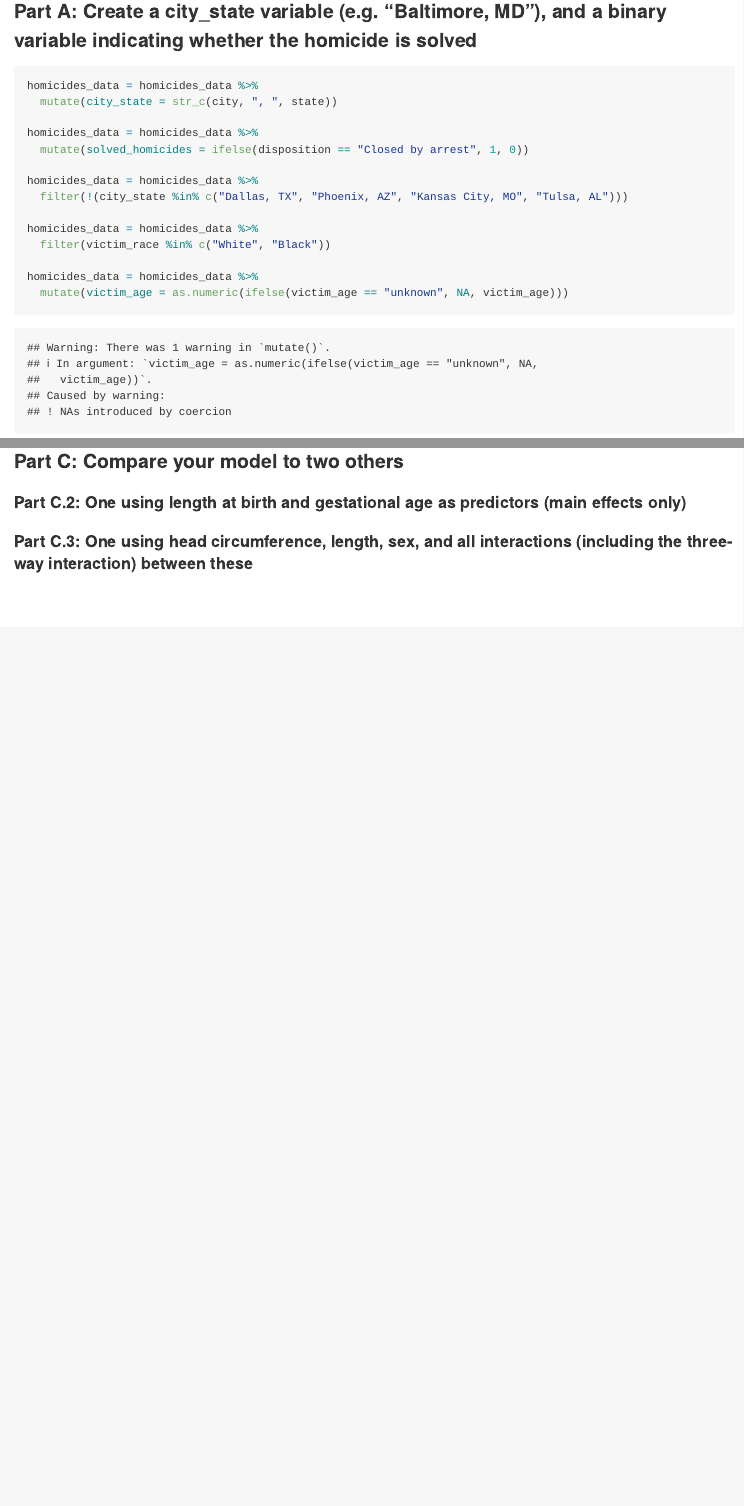
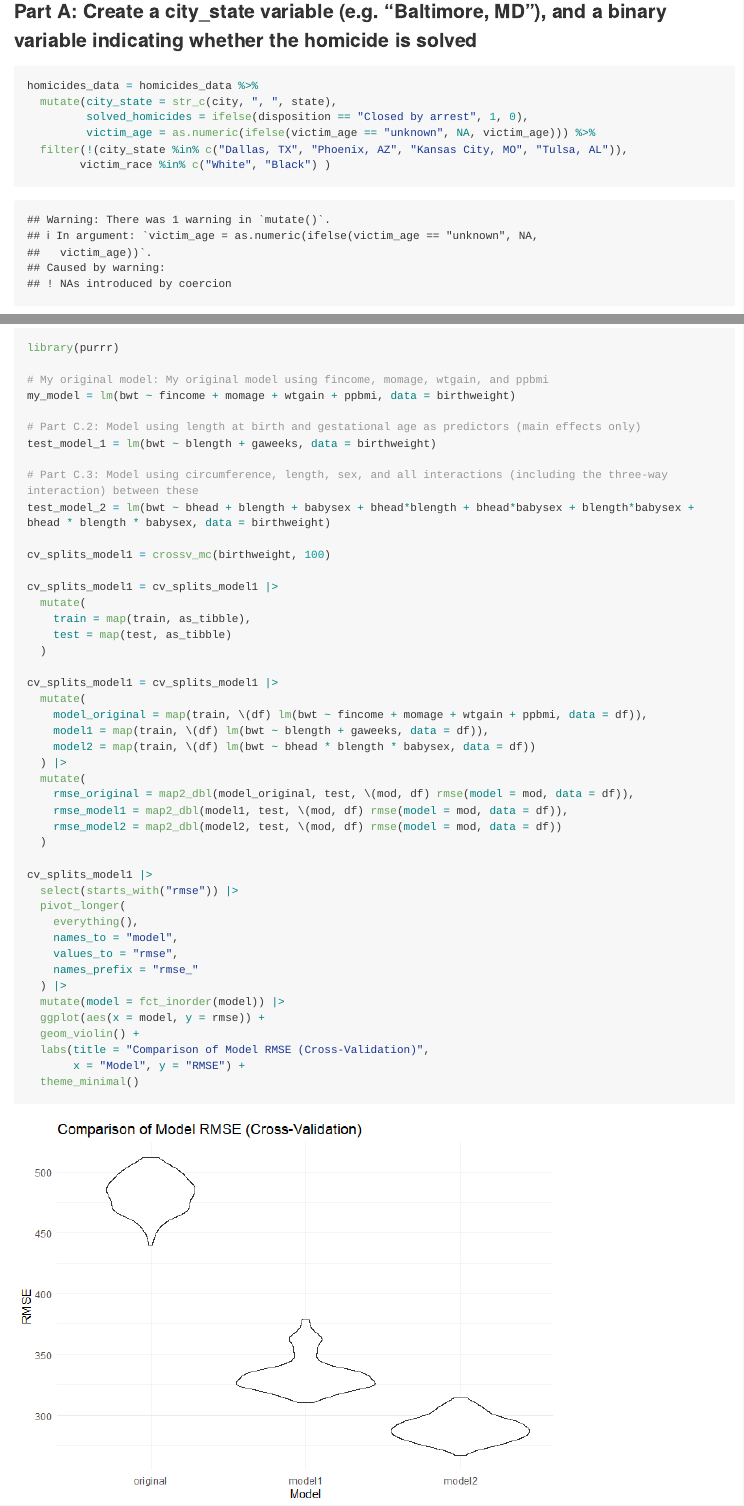
Before and after one commit to jrm2319/p8105_hw6_jrm2319, an R Markdown document (p8105_hw6_jrm2319.Rmd): the page in a window 1100 px wide, from 1170 px down, and a second part further down, joined at a grey line. The pictures show the output file p8105_hw6_jrm2319.md that the author committed with the source, drawn offline in the style of GitHub; long lines of code are wrapped.

Commit message:
Problem 3, finalized cross-validation comparison

````diff
--- a/p8105_hw6_jrm2319.Rmd
+++ b/p8105_hw6_jrm2319.Rmd
@@ -19,19 +19,11 @@ head(homicides_data)
 
 ```{r}
 homicides_data = homicides_data %>%
-  mutate(city_state = str_c(city, ", ", state))
-
-homicides_data = homicides_data %>%
-  mutate(solved_homicides = ifelse(disposition == "Closed by arrest", 1, 0))
-
-homicides_data = homicides_data %>%
-  filter(!(city_state %in% c("Dallas, TX", "Phoenix, AZ", "Kansas City, MO", "Tulsa, AL")))
-
-homicides_data = homicides_data %>%
-  filter(victim_race %in% c("White", "Black"))
-
-homicides_data = homicides_data %>%
-  mutate(victim_age = as.numeric(ifelse(victim_age == "unknown", NA, victim_age)))
+  mutate(city_state = str_c(city, ", ", state),
+         solved_homicides = ifelse(disposition == "Closed by arrest", 1, 0),
+         victim_age = as.numeric(ifelse(victim_age == "unknown", NA, victim_age))) %>%
+  filter(!(city_state %in% c("Dallas, TX", "Phoenix, AZ", "Kansas City, MO", "Tulsa, AL")),
+        victim_race %in% c("White", "Black") )
 
 head(homicides_data)
 ```
@@ -162,4 +158,47 @@ ggplot(birthweight_predict, aes(x = pred, y = resid)) +
+library(purrr)
 
-#### Part C.2: One using length at birth and gestational age as predictors (main effects only)
+# My original model: My original model using fincome, momage, wtgain, and ppbmi
+my_model = lm(bwt ~ fincome + momage + wtgain + ppbmi, data = birthweight)
 
-#### Part C.3: One using head circumference, length, sex, and all interactions (including the three-way interaction) between these
+# Part C.2: Model using length at birth and gestational age as predictors (main effects only)
+test_model_1 = lm(bwt ~ blength + gaweeks, data = birthweight)
+
+# Part C.3: Model using circumference, length, sex, and all interactions (including the three-way interaction) between these
+test_model_2 = lm(bwt ~ bhead + blength + babysex + bhead*blength + bhead*babysex + blength*babysex +  bhead * blength * babysex, data = birthweight)
+
+cv_splits_model1 = crossv_mc(birthweight, 100)
+
+cv_splits_model1 = cv_splits_model1 |>
+  mutate(
+    train = map(train, as_tibble),
+    test = map(test, as_tibble)
+  )
+
+cv_splits_model1 = cv_splits_model1 |>
+  mutate(
+    model_original = map(train, \(df) lm(bwt ~ fincome + momage + wtgain + ppbmi, data = df)),
+    model1 = map(train, \(df) lm(bwt ~ blength + gaweeks, data = df)),
+    model2 = map(train, \(df) lm(bwt ~ bhead * blength * babysex, data = df))
+  ) |>
+  mutate(
+    rmse_original = map2_dbl(model_original, test, \(mod, df) rmse(model = mod, data = df)),
+    rmse_model1 = map2_dbl(model1, test, \(mod, df) rmse(model = mod, data = df)),
+    rmse_model2 = map2_dbl(model2, test, \(mod, df) rmse(model = mod, data = df))
+  )
+
+cv_splits_model1 |>
+  select(starts_with("rmse")) |>
+  pivot_longer(
+    everything(),
+    names_to = "model",
+    values_to = "rmse",
+    names_prefix = "rmse_"
+  ) |>
+  mutate(model = fct_inorder(model)) |>
+  ggplot(aes(x = model, y = rmse)) +
+  geom_violin() +
+  labs(title = "Comparison of Model RMSE (Cross-Validation)",
+       x = "Model", y = "RMSE") +
+  theme_minimal()
+
+```
````
Also changed, not shown: p8105_hw6_jrm2319.md, p8105_hw6_jrm2319_files/figure-gfm/unnamed-chunk-9-1.png (added), p8105_hw6_jrm2319.Rmd (4 more changed lines).
